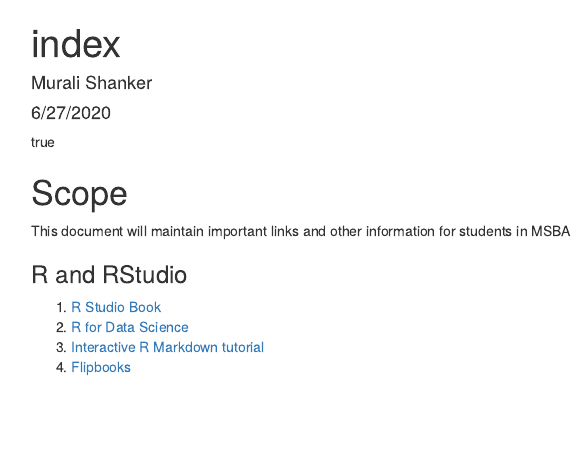
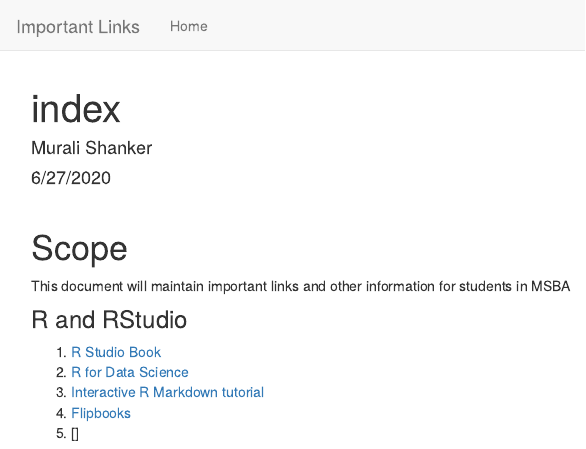
Before and after one commit to mshanker1/Codebooks, an R Markdown document (index.Rmd): the page in a window 1100 px wide, from its top. Rendered offline with R 4.5, knitr and Pandoc, with nearby package versions.

Commit message:
Using rmarkdown::render_site()

````diff
--- /dev/null
+++ b/_site.yml
@@ -0,0 +1,6 @@
+name: "Important Links"
+navbar:
+  title: "Important Links"
+  left:
+    - text: "Home"
+      href: index.html
--- a/index.Rmd
+++ b/index.Rmd
@@ -3,16 +3,23 @@ title: "index"
 author: "Murali Shanker"
 date: "6/27/2020"
 output: html_document
-toc: true
+
 ---
 
 ```{r setup, include=FALSE}
-knitr::opts_chunk$set(echo = TRUE)
+knitr::opts_chunk$set(
+  comment = "#>",
+  fig.path = "figs", # use only for single Rmd files
+  collapse = TRUE,
+  echo = TRUE)
 ```
+\
 
 # Scope
 
 This document will maintain important links and other information for students in MSBA
+
+
 
 ### R and RStudio
 
@@ -20,3 +27,4 @@ This document will maintain important links and other information for students i
 2. [R for Data Science](https://r4ds.had.co.nz/)
 3. [Interactive R Markdown tutorial](https://commonmark.org/help/tutorial/)
 4. [Flipbooks](https://evamaerey.github.io/little_flipbooks_library/about/what_the_flipbook)
+5. []
````
Also changed, not shown: 61 other files.
